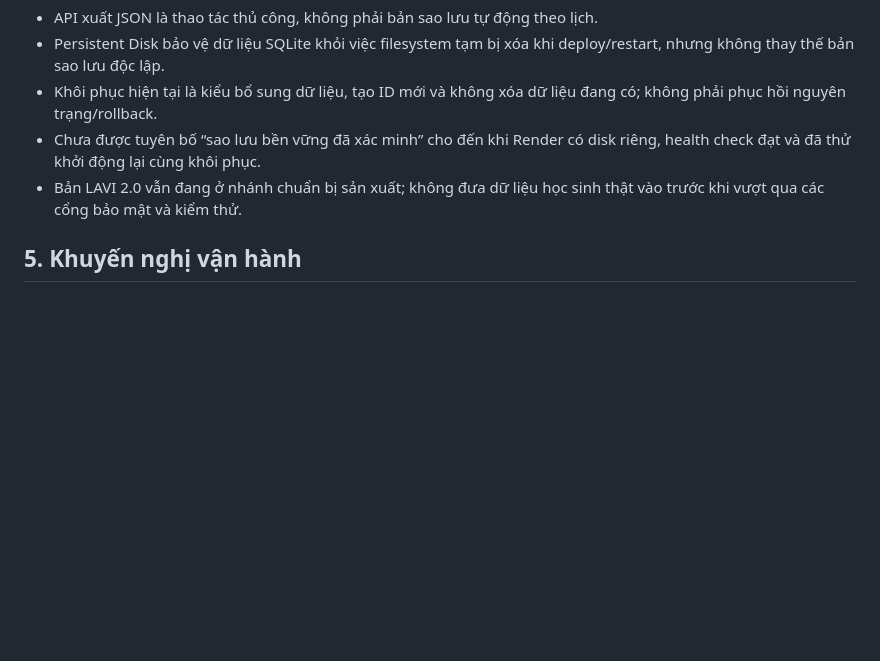
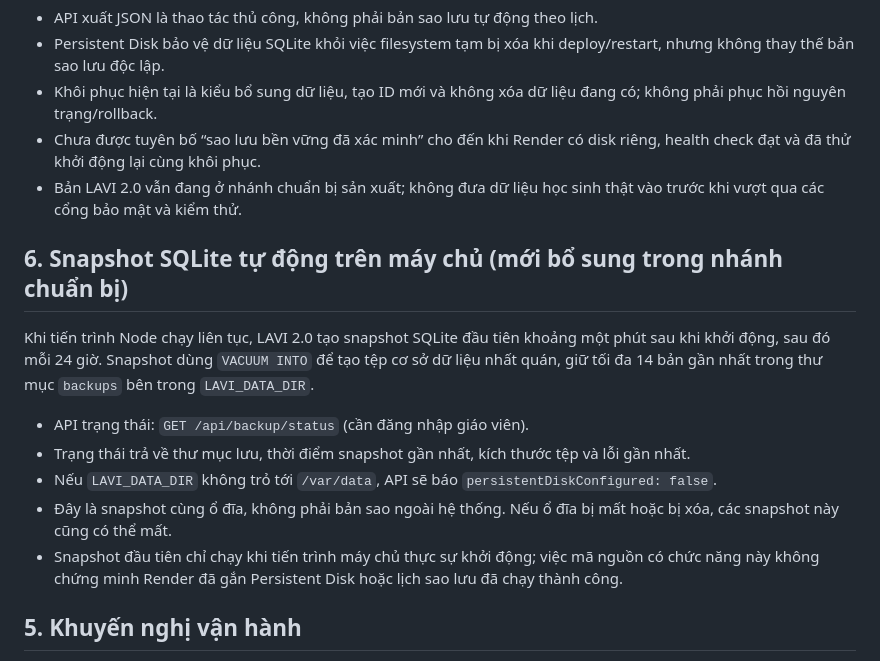
Before and after one commit to vanlavi2015-coder/Class5A, a Markdown page: lavi2/BACKUP_AND_PERSISTENCE.md, the part around the change. GitHub-like rendering; blank space fills up the shorter version.

Commit message:
docs(lavi2): document scheduled SQLite snapshots and status endpoint

```diff
--- a/lavi2/BACKUP_AND_PERSISTENCE.md
+++ b/lavi2/BACKUP_AND_PERSISTENCE.md
@@ -33,5 +33,15 @@ LAVI 2.0 có API xuất dữ liệu `GET /api/backup` và khôi phục `POST /ap
 - Chưa được tuyên bố “sao lưu bền vững đã xác minh” cho đến khi Render có disk riêng, health check đạt và đã thử khởi động lại cùng khôi phục.
 - Bản LAVI 2.0 vẫn đang ở nhánh chuẩn bị sản xuất; không đưa dữ liệu học sinh thật vào trước khi vượt qua các cổng bảo mật và kiểm thử.
 
+## 6. Snapshot SQLite tự động trên máy chủ (mới bổ sung trong nhánh chuẩn bị)
+
+Khi tiến trình Node chạy liên tục, LAVI 2.0 tạo snapshot SQLite đầu tiên khoảng một phút sau khi khởi động, sau đó mỗi 24 giờ. Snapshot dùng `VACUUM INTO` để tạo tệp cơ sở dữ liệu nhất quán, giữ tối đa 14 bản gần nhất trong thư mục `backups` bên trong `LAVI_DATA_DIR`.
+
+- API trạng thái: `GET /api/backup/status` (cần đăng nhập giáo viên).
+- Trạng thái trả về thư mục lưu, thời điểm snapshot gần nhất, kích thước tệp và lỗi gần nhất.
+- Nếu `LAVI_DATA_DIR` không trỏ tới `/var/data`, API sẽ báo `persistentDiskConfigured: false`.
+- Đây là snapshot cùng ổ đĩa, không phải bản sao ngoài hệ thống. Nếu ổ đĩa bị mất hoặc bị xóa, các snapshot này cũng có thể mất.
+- Snapshot đầu tiên chỉ chạy khi tiến trình máy chủ thực sự khởi động; việc mã nguồn có chức năng này không chứng minh Render đã gắn Persistent Disk hoặc lịch sao lưu đã chạy thành công.
+
 ## 5. Khuyến nghị vận hành
 Trước khi dùng thật, cần thêm bản sao lưu tự động định kỳ tới kho riêng được mã hóa, theo dõi kết quả sao lưu và thử khôi phục định kỳ. Không lưu token hoặc khóa mã hóa trong mã nguồn.
```
